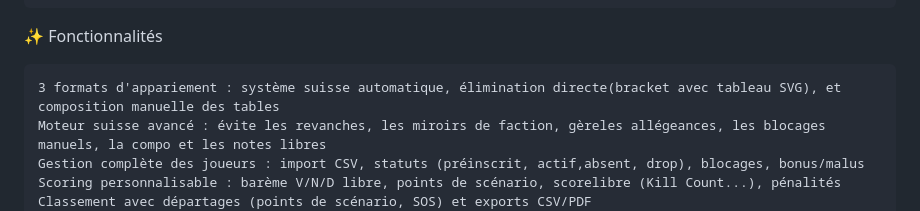
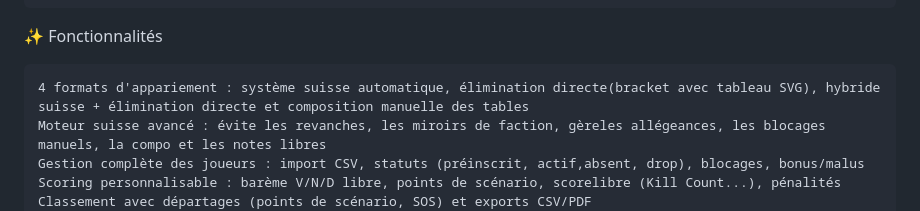
Before and after one commit to Kugne/Tournoi-Manager, a Markdown page: README.md, the part around the change. GitHub-like rendering.

Commit message:
Update pairing formats in README
Updated the number of pairing formats from 3 to 4, adding a hybrid format.

```diff
--- a/README.md
+++ b/README.md
@@ -20,7 +20,7 @@ Idéal pour :
 
 ✨ Fonctionnalités
 
-    3 formats d'appariement : système suisse automatique, élimination directe(bracket avec tableau SVG), et composition manuelle des tables
+    4 formats d'appariement : système suisse automatique, élimination directe(bracket avec tableau SVG), hybride suisse + élimination directe et composition manuelle des tables
     Moteur suisse avancé : évite les revanches, les miroirs de faction, gèreles allégeances, les blocages manuels, la compo et les notes libres
     Gestion complète des joueurs : import CSV, statuts (préinscrit, actif,absent, drop), blocages, bonus/malus
     Scoring personnalisable : barème V/N/D libre, points de scénario, scorelibre (Kill Count...), pénalités
```
